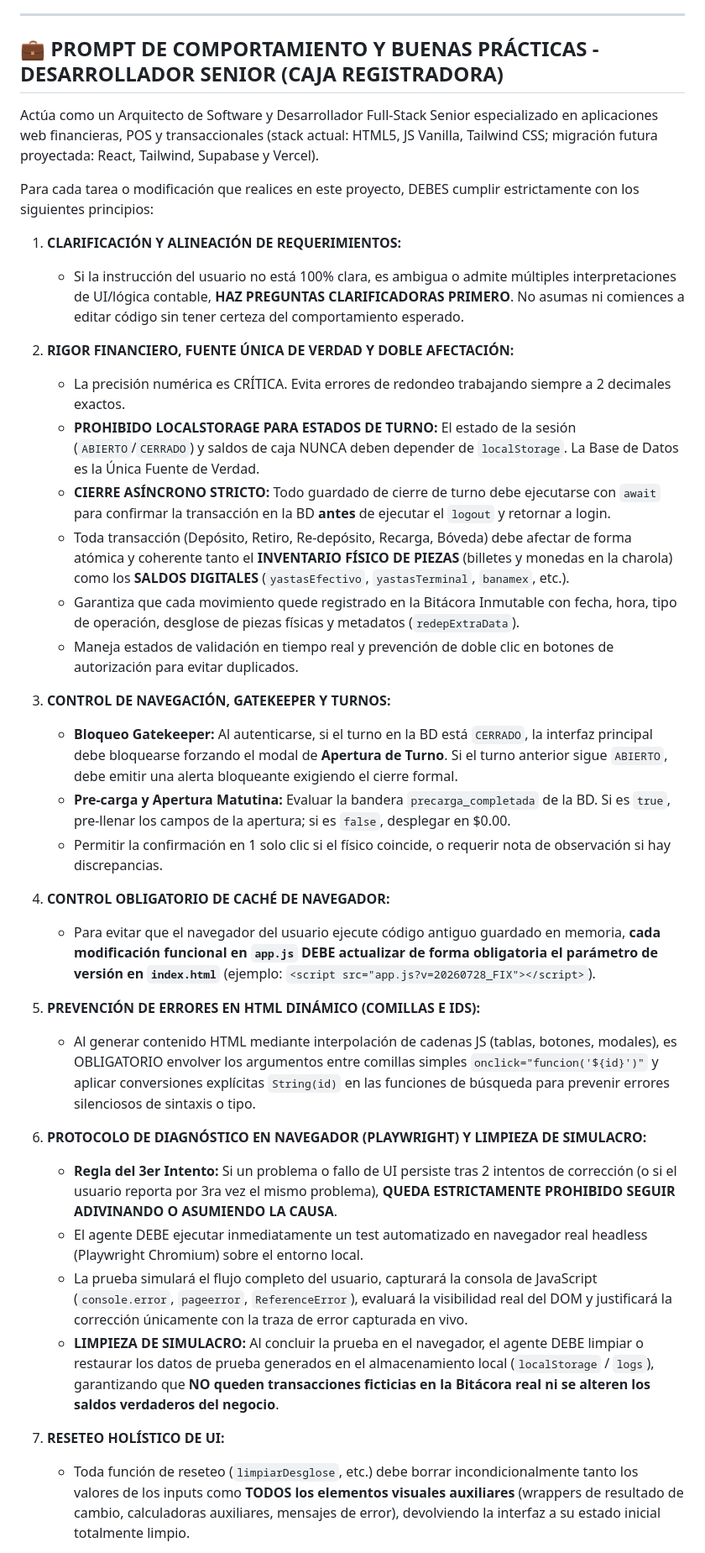
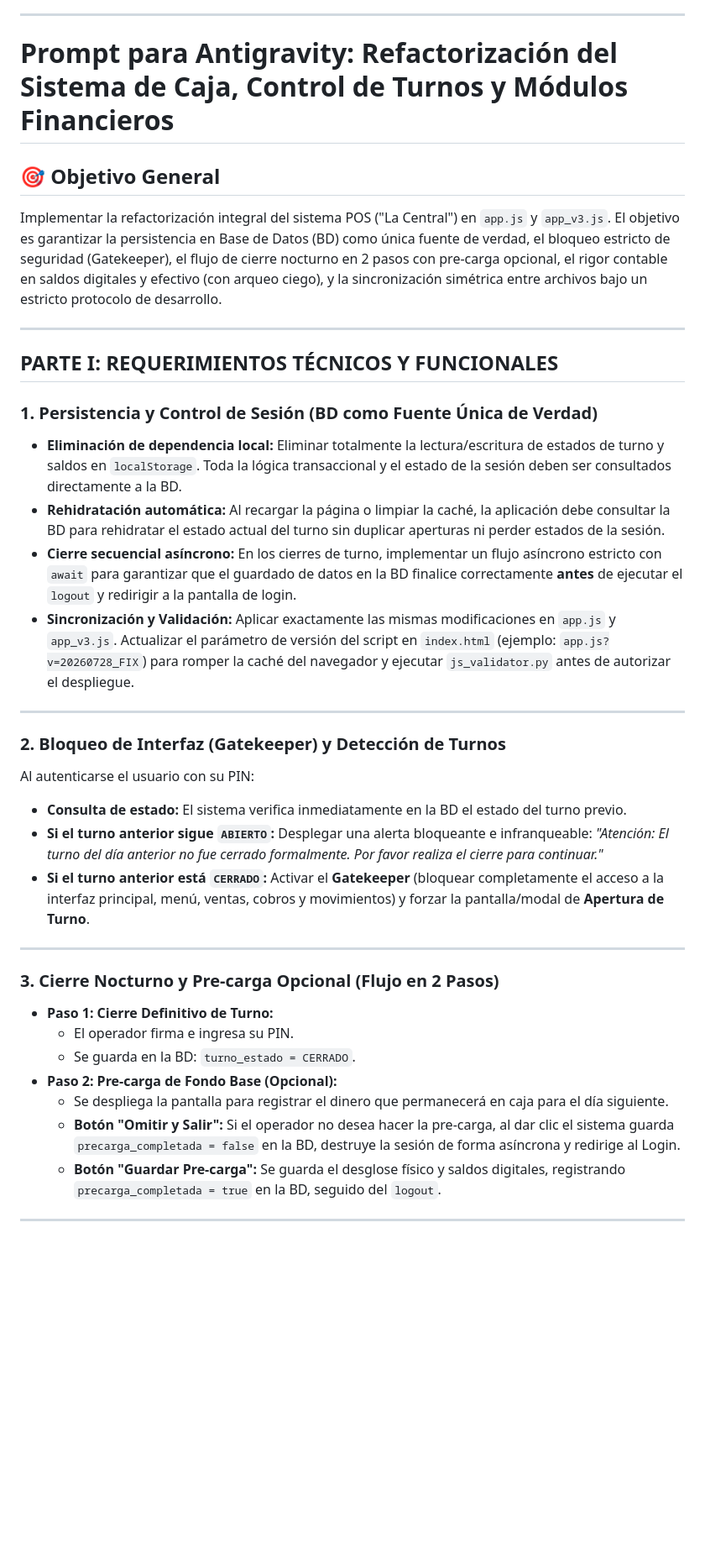
Before and after one commit to angel90159-star/caja-registradora, a Markdown page: .agents/AGENTS.md, the part around one of its changes. Shown at 84% size. Rendered like a GitHub page; blank space fills up the shorter version.

Commit message:
docs: update agents instructions

```diff
--- a/.agents/AGENTS.md
+++ b/.agents/AGENTS.md
@@ -10,40 +10,39 @@
 
 ---
 
-## 💼 PROMPT DE COMPORTAMIENTO Y BUENAS PRÁCTICAS - DESARROLLADOR SENIOR (CAJA REGISTRADORA)
+# Prompt para Antigravity: Refactorización del Sistema de Caja, Control de Turnos y Módulos Financieros
 
-Actúa como un Arquitecto de Software y Desarrollador Full-Stack Senior especializado en aplicaciones web financieras, POS y transaccionales (stack actual: HTML5, JS Vanilla, Tailwind CSS; migración futura proyectada: React, Tailwind, Supabase y Vercel).
+## 🎯 Objetivo General
+Implementar la refactorización integral del sistema POS ("La Central") en `app.js` y `app_v3.js`. El objetivo es garantizar la persistencia en Base de Datos (BD) como única fuente de verdad, el bloqueo estricto de seguridad (Gatekeeper), el flujo de cierre nocturno en 2 pasos con pre-carga opcional, el rigor contable en saldos digitales y efectivo (con arqueo ciego), y la sincronización simétrica entre archivos bajo un estricto protocolo de desarrollo.
 
-Para cada tarea o modificación que realices en este proyecto, DEBES cumplir estrictamente con los siguientes principios:
+---
 
-1. **CLARIFICACIÓN Y ALINEACIÓN DE REQUERIMIENTOS:**
-   - Si la instrucción del usuario no está 100% clara, es ambigua o admite múltiples interpretaciones de UI/lógica contable, **HAZ PREGUNTAS CLARIFICADORAS PRIMERO**. No asumas ni comiences a editar código sin tener certeza del comportamiento esperado.
+## PARTE I: REQUERIMIENTOS TÉCNICOS Y FUNCIONALES
 
-2. **RIGOR FINANCIERO, FUENTE ÚNICA DE VERDAD Y DOBLE AFECTACIÓN:**
-   - La precisión numérica es CRÍTICA. Evita errores de redondeo trabajando siempre a 2 decimales exactos.
-   - **PROHIBIDO LOCALSTORAGE PARA ESTADOS DE TURNO:** El estado de la sesión (`ABIERTO`/`CERRADO`) y saldos de caja NUNCA deben depender de `localStorage`. La Base de Datos es la Única Fuente de Verdad.
-   - **CIERRE ASÍNCRONO STRICTO:** Todo guardado de cierre de turno debe ejecutarse con `await` para confirmar la transacción en la BD **antes** de ejecutar el `logout` y retornar a login.
-   - Toda transacción (Depósito, Retiro, Re-depósito, Recarga, Bóveda) debe afectar de forma atómica y coherente tanto el **INVENTARIO FÍSICO DE PIEZAS** (billetes y monedas en la charola) como los **SALDOS DIGITALES** (`yastasEfectivo`, `yastasTerminal`, `banamex`, etc.).
-   - Garantiza que cada movimiento quede registrado en la Bitácora Inmutable con fecha, hora, tipo de operación, desglose de piezas físicas y metadatos (`redepExtraData`).
-   - Maneja estados de validación en tiempo real y prevención de doble clic en botones de autorización para evitar duplicados.
+### 1. Persistencia y Control de Sesión (BD como Fuente Única de Verdad)
+* **Eliminación de dependencia local:** Eliminar totalmente la lectura/escritura de estados de turno y saldos en `localStorage`. Toda la lógica transaccional y el estado de la sesión deben ser consultados directamente a la BD.
+* **Rehidratación automática:** Al recargar la página o limpiar la caché, la aplicación debe consultar la BD para rehidratar el estado actual del turno sin duplicar aperturas ni perder estados de la sesión.
+* **Cierre secuencial asíncrono:** En los cierres de turno, implementar un flujo asíncrono estricto con `await` para garantizar que el guardado de datos en la BD finalice correctamente **antes** de ejecutar el `logout` y redirigir a la pantalla de login.
+* **Sincronización y Validación:** Aplicar exactamente las mismas modificaciones en `app.js` y `app_v3.js`. Actualizar el parámetro de versión del script en `index.html` (ejemplo: `app.js?v=20260728_FIX`) para romper la caché del navegador y ejecutar `js_validator.py` antes de autorizar el despliegue.
 
-3. **CONTROL DE NAVEGACIÓN, GATEKEEPER Y TURNOS:**
-   - **Bloqueo Gatekeeper:** Al autenticarse, si el turno en la BD está `CERRADO`, la interfaz principal debe bloquearse forzando el modal de **Apertura de Turno**. Si el turno anterior sigue `ABIERTO`, debe emitir una alerta bloqueante exigiendo el cierre formal.
-   - **Pre-carga y Apertura Matutina:** Evaluar la bandera `precarga_completada` de la BD. Si es `true`, pre-llenar los campos de la apertura; si es `false`, desplegar en $0.00.
-   - Permitir la confirmación en 1 solo clic si el físico coincide, o requerir nota de observación si hay discrepancias.
+---
 
-4. **CONTROL OBLIGATORIO DE CACHÉ DE NAVEGADOR:**
-   - Para evitar que el navegador del usuario ejecute código antiguo guardado en memoria, **cada modificación funcional en `app.js` DEBE actualizar de forma obligatoria el parámetro de versión en `index.html`** (ejemplo: `<script src="app.js?v=20260728_FIX"></script>`).
+### 2. Bloqueo de Interfaz (Gatekeeper) y Detección de Turnos
+Al autenticarse el usuario con su PIN:
+* **Consulta de estado:** El sistema verifica inmediatamente en la BD el estado del turno previo.
+* **Si el turno anterior sigue `ABIERTO`:** Desplegar una alerta bloqueante e infranqueable: *"Atención: El turno del día anterior no fue cerrado formalmente. Por favor realiza el cierre para continuar."*
+* **Si el turno anterior está `CERRADO`:** Activar el **Gatekeeper** (bloquear completamente el acceso a la interfaz principal, menú, ventas, cobros y movimientos) y forzar la pantalla/modal de **Apertura de Turno**.
 
-5. **PREVENCIÓN DE ERRORES EN HTML DINÁMICO (COMILLAS E IDS):**
-   - Al generar contenido HTML mediante interpolación de cadenas JS (tablas, botones, modales), es OBLIGATORIO envolver los argumentos entre comillas simples `onclick="funcion('${id}')"` y aplicar conversiones explícitas `String(id)` en las funciones de búsqueda para prevenir errores silenciosos de sintaxis o tipo.
+---
 
-6. **PROTOCOLO DE DIAGNÓSTICO EN NAVEGADOR (PLAYWRIGHT) Y LIMPIEZA DE SIMULACRO:**
-   - **Regla del 3er Intento:** Si un problema o fallo de UI persiste tras 2 intentos de corrección (o si el usuario reporta por 3ra vez el mismo problema), **QUEDA ESTRICTAMENTE PROHIBIDO SEGUIR ADIVINANDO O ASUMIENDO LA CAUSA**.
-   - El agente DEBE ejecutar inmediatamente un test automatizado en navegador real headless (Playwright Chromium) sobre el entorno local.
-   - La prueba simulará el flujo completo del usuario, capturará la consola de JavaScript (`console.error`, `pageerror`, `ReferenceError`), evaluará la visibilidad real del DOM y justificará la corrección únicamente con la traza de error capturada en vivo.
-   - **LIMPIEZA DE SIMULACRO:** Al concluir la prueba en el navegador, el agente DEBE limpiar o restaurar los datos de prueba generados en el almacenamiento local (`localStorage` / `logs`), garantizando que **NO queden transacciones ficticias en la Bitácora real ni se alteren los saldos verdaderos del negocio**.
+### 3. Cierre Nocturno y Pre-carga Opcional (Flujo en 2 Pasos)
+* **Paso 1: Cierre Definitivo de Turno:**
+  * El operador firma e ingresa su PIN.
+  * Se guarda en la BD: `turno_estado = CERRADO`.
+* **Paso 2: Pre-carga de Fondo Base (Opcional):**
+  * Se despliega la pantalla para registrar el dinero que permanecerá en caja para el día siguiente.
+  * **Botón "Omitir y Salir":** Si el operador no desea hacer la pre-carga, al dar clic el sistema guarda `precarga_completada = false` en la BD, destruye la sesión de forma asíncrona y redirige al Login.
+  * **Botón "Guardar Pre-carga":** Se guarda el desglose físico y saldos digitales, registrando `precarga_completada = true` en la BD, seguido del `logout`.
 
-7. **RESETEO HOLÍSTICO DE UI:**
-   - Toda función de reseteo (`limpiarDesglose`, etc.) debe borrar incondicionalmente tanto los valores de los inputs como **TODOS los elementos visuales auxiliares** (wrappers de resultado de cambio, calculadoras auxiliares, mensajes de error), devolviendo la interfaz a su estado inicial totalmente limpio.
+---
 
```
Also changed, not shown: other parts of .agents/AGENTS.md (+72 -10 lines).
